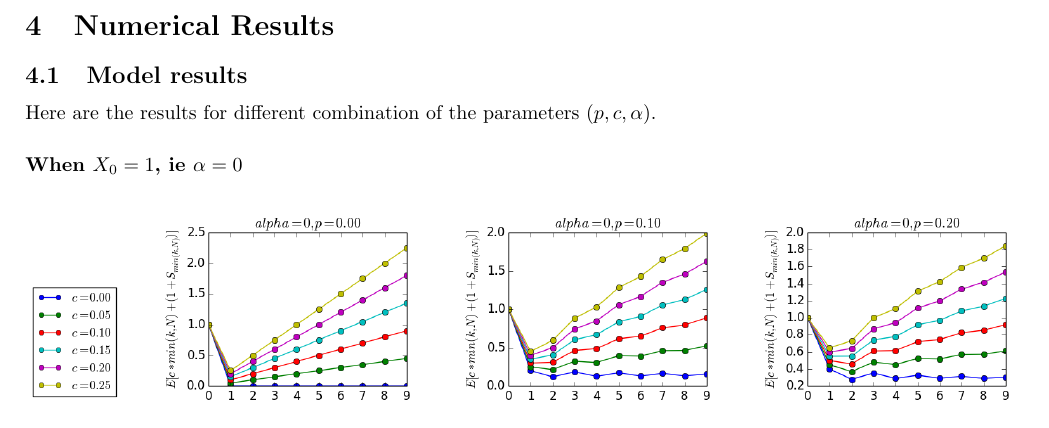
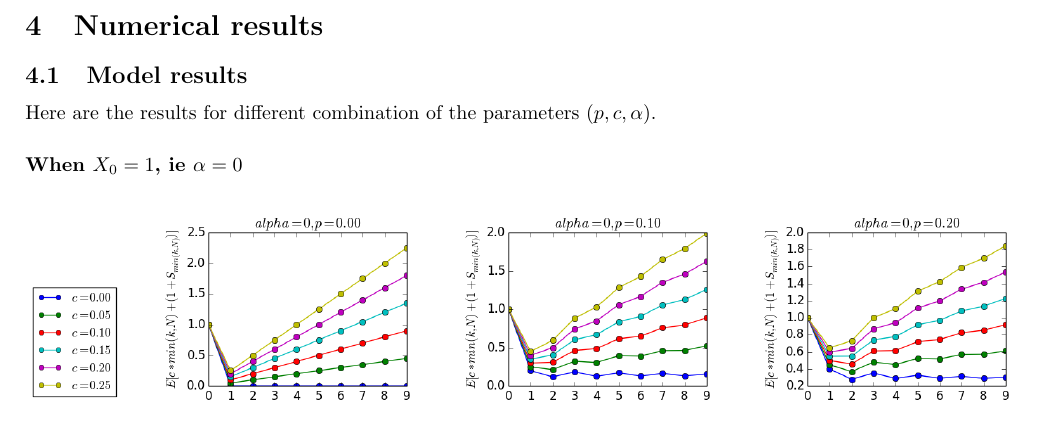
Before and after one commit to maroxe/SchoolProjects, a LaTeX paper (EA/Rapport/FonctionGeneratrice.tex): part of page 7 of 15, cut so that both start at the same text. Compiled offline with pdfLaTeX.

Commit message:
Final Final

```diff
--- a/EA/Rapport/FonctionGeneratrice.tex
+++ b/EA/Rapport/FonctionGeneratrice.tex
@@ -231,7 +231,7 @@ return 0;
 
 \newpage
 
-\section{Numerical Results}
+\section{Numerical results}
 
 \subsection{Model results}
 Here are the results for different combination of the parameters $(p, c, \alpha)$.
```
Also changed, not shown: EA/Rapport/FonctionGeneratrice.pdf, EA/Rapport/pagedegarde.pdf, 1 other file.
